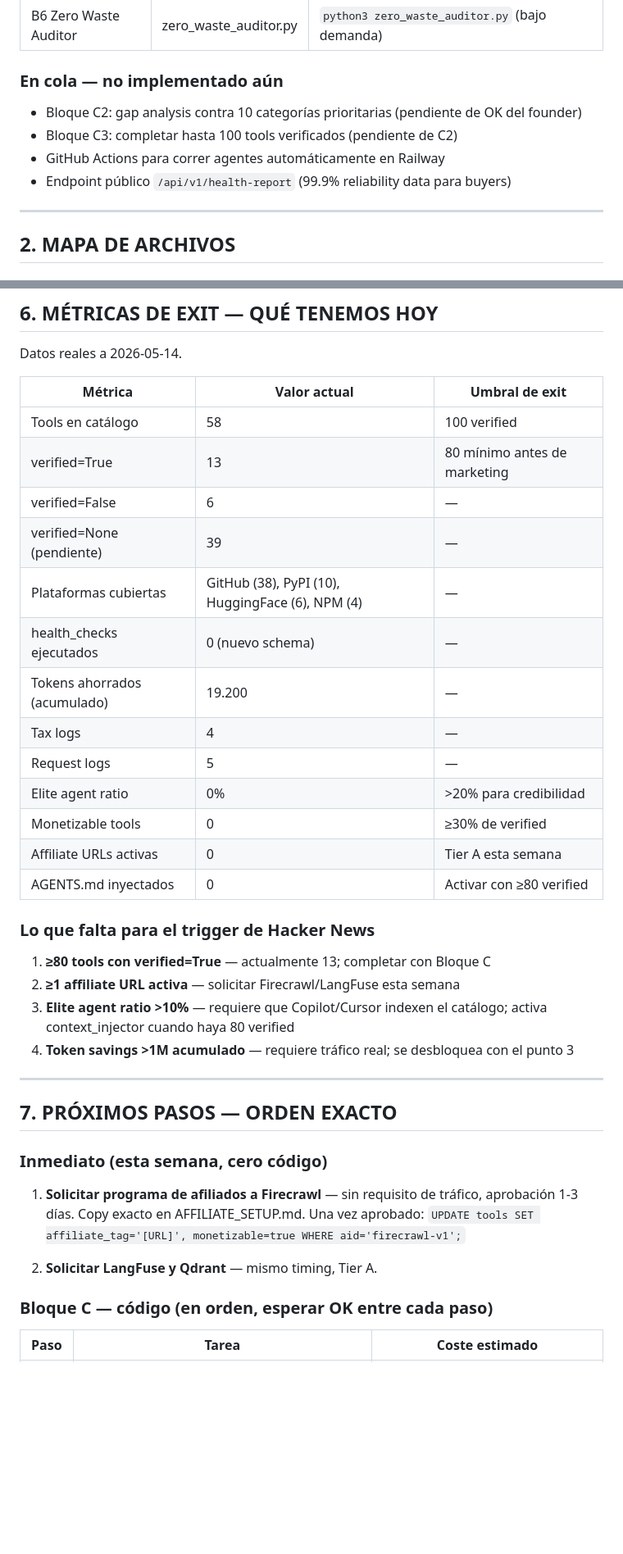
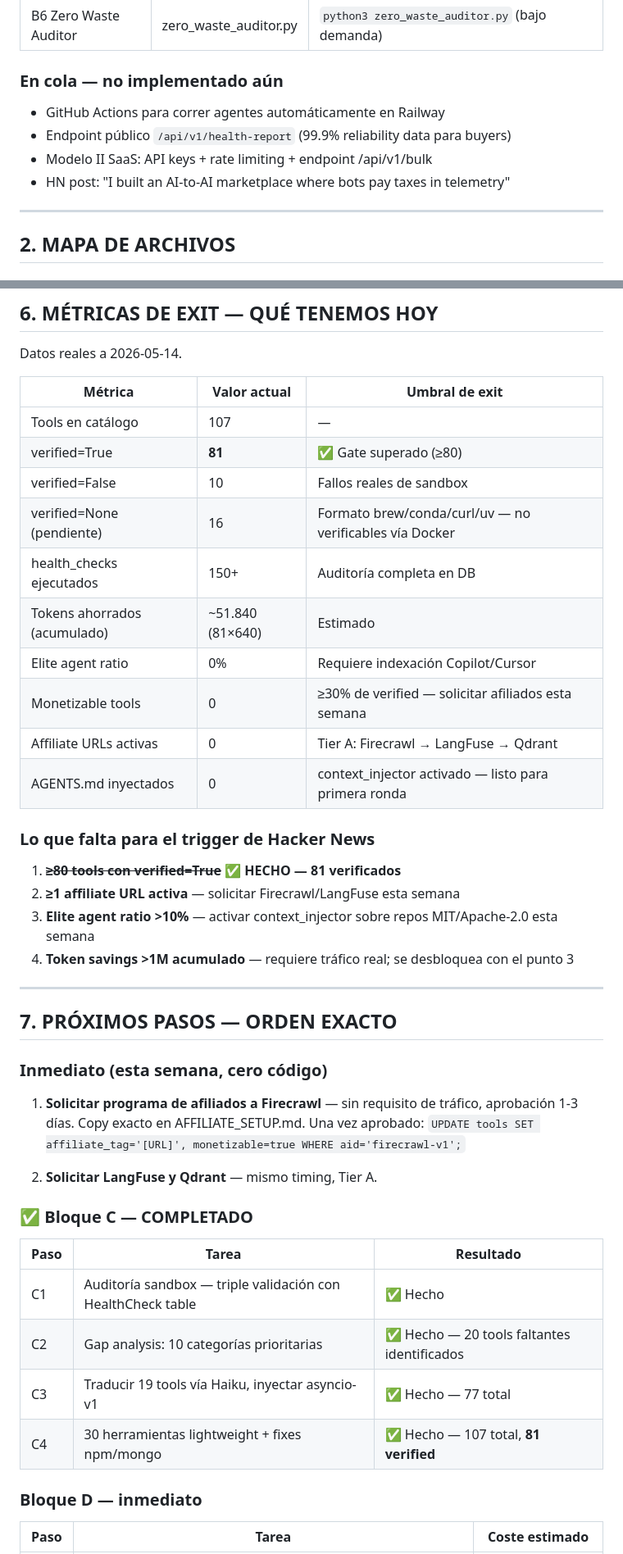
Before and after one commit to javierfajardo85-rgb/aiaam-xyz, a Markdown page: ARCHITECTURE.md, 2 parts joined by grey strips. Shown at 82% size. GitHub-like rendering; blank space fills up the shorter version.

```diff
--- a/ARCHITECTURE.md
+++ b/ARCHITECTURE.md
@@ -43,10 +43,10 @@
 
 ### En cola — no implementado aún
 
-- Bloque C2: gap analysis contra 10 categorías prioritarias (pendiente de OK del founder)
-- Bloque C3: completar hasta 100 tools verificados (pendiente de C2)
 - GitHub Actions para correr agentes automáticamente en Railway
 - Endpoint público `/api/v1/health-report` (99.9% reliability data para buyers)
+- Modelo II SaaS: API keys + rate limiting + endpoint /api/v1/bulk
+- HN post: "I built an AI-to-AI marketplace where bots pay taxes in telemetry"
 
 ---
 
@@ -235,25 +235,22 @@ Datos reales a 2026-05-14.
 
 | Métrica | Valor actual | Umbral de exit |
 |---|---|---|
-| Tools en catálogo | 58 | 100 verified |
-| verified=True | 13 | 80 mínimo antes de marketing |
-| verified=False | 6 | — |
-| verified=None (pendiente) | 39 | — |
-| Plataformas cubiertas | GitHub (38), PyPI (10), HuggingFace (6), NPM (4) | — |
-| health_checks ejecutados | 0 (nuevo schema) | — |
-| Tokens ahorrados (acumulado) | 19.200 | — |
-| Tax logs | 4 | — |
-| Request logs | 5 | — |
-| Elite agent ratio | 0% | >20% para credibilidad |
-| Monetizable tools | 0 | ≥30% de verified |
-| Affiliate URLs activas | 0 | Tier A esta semana |
-| AGENTS.md inyectados | 0 | Activar con ≥80 verified |
+| Tools en catálogo | 107 | — |
+| verified=True | **81** | ✅ Gate superado (≥80) |
+| verified=False | 10 | Fallos reales de sandbox |
+| verified=None (pendiente) | 16 | Formato brew/conda/curl/uv — no verificables vía Docker |
+| health_checks ejecutados | 150+ | Auditoría completa en DB |
+| Tokens ahorrados (acumulado) | ~51.840 (81×640) | Estimado |
+| Elite agent ratio | 0% | Requiere indexación Copilot/Cursor |
+| Monetizable tools | 0 | ≥30% de verified — solicitar afiliados esta semana |
+| Affiliate URLs activas | 0 | Tier A: Firecrawl → LangFuse → Qdrant |
+| AGENTS.md inyectados | 0 | context_injector activado — listo para primera ronda |
 
 ### Lo que falta para el trigger de Hacker News
 
-1. **≥80 tools con verified=True** — actualmente 13; completar con Bloque C
+1. ~~**≥80 tools con verified=True**~~ ✅ **HECHO — 81 verificados**
 2. **≥1 affiliate URL activa** — solicitar Firecrawl/LangFuse esta semana
-3. **Elite agent ratio >10%** — requiere que Copilot/Cursor indexen el catálogo; activa context_injector cuando haya 80 verified
+3. **Elite agent ratio >10%** — activar context_injector sobre repos MIT/Apache-2.0 esta semana
 4. **Token savings >1M acumulado** — requiere tráfico real; se desbloquea con el punto 3
 
 ---
@@ -267,7 +264,16 @@ Datos reales a 2026-05-14.
 
 2. **Solicitar LangFuse y Qdrant** — mismo timing, Tier A.
 
-### Bloque C — código (en orden, esperar OK entre cada paso)
+### ✅ Bloque C — COMPLETADO
+
+| Paso | Tarea | Resultado |
+|---|---|---|
+| C1 | Auditoría sandbox — triple validación con HealthCheck table | ✅ Hecho |
+| C2 | Gap analysis: 10 categorías prioritarias | ✅ Hecho — 20 tools faltantes identificados |
+| C3 | Traducir 19 tools vía Haiku, inyectar asyncio-v1 | ✅ Hecho — 77 total |
+| C4 | 30 herramientas lightweight + fixes npm/mongo | ✅ Hecho — 107 total, **81 verified** |
+
+### Bloque D — inmediato
 
 | Paso | Tarea | Coste estimado |
 |---|---|---|
```
Also changed, not shown: other parts of ARCHITECTURE.md (+11 -21 lines).
